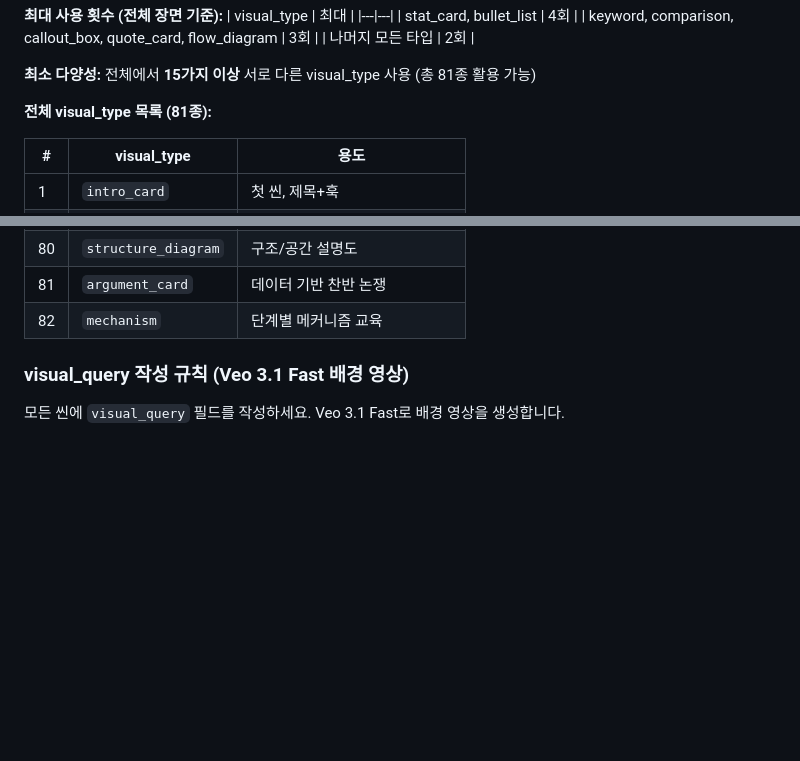
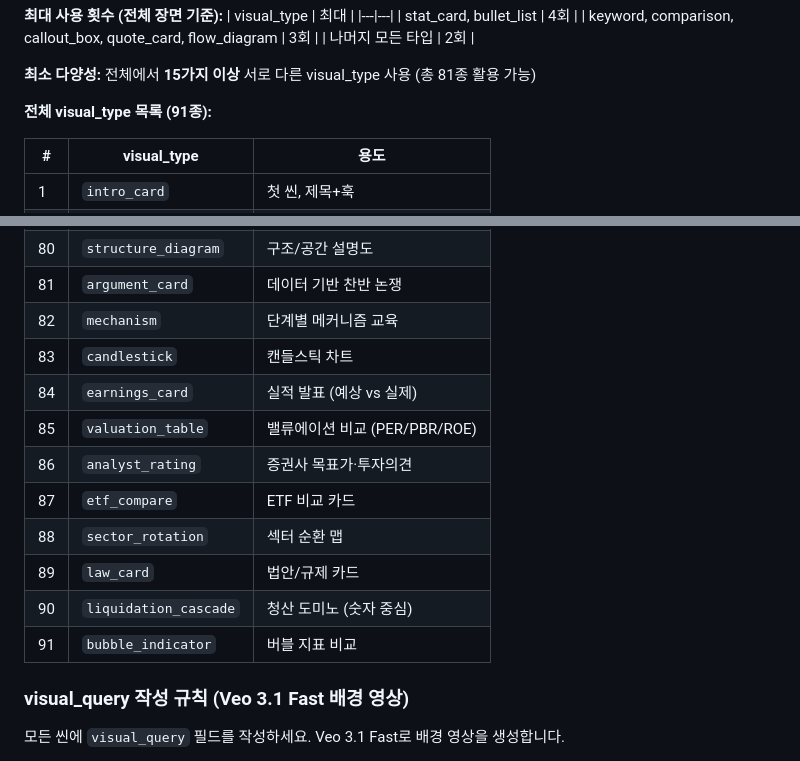
Before and after one commit to gibeom1219/youtube, a Markdown page: skill-dev/write-script/SKILL.md, 2 parts joined by grey strips. Drawn GitHub-style; blank space fills up the shorter version.

Commit message:
Add 9 missing types to SKILL.md table (82 → 91)
candlestick, earnings_card, valuation_table, analyst_rating,
etf_compare, sector_rotation, law_card, liquidation_cascade, bubble_indicator

Co-Authored-By: Claude Opus 4.6 (1M context) <noreply@anthropic.com>

```diff
--- a/skill-dev/write-script/SKILL.md
+++ b/skill-dev/write-script/SKILL.md
@@ -233,7 +233,7 @@ narration 텍스트는 ElevenLabs TTS로 변환되므로 아래 규칙을 지키
 
 **최소 다양성:** 전체에서 **15가지 이상** 서로 다른 visual_type 사용 (총 81종 활용 가능)
 
-**전체 visual_type 목록 (81종):**
+**전체 visual_type 목록 (91종):**
 
 | # | visual_type | 용도 |
 |---|---|---|
@@ -319,6 +319,15 @@ narration 텍스트는 ElevenLabs TTS로 변환되므로 아래 규칙을 지키
 | 80 | `structure_diagram` | 구조/공간 설명도 |
 | 81 | `argument_card` | 데이터 기반 찬반 논쟁 |
 | 82 | `mechanism` | 단계별 메커니즘 교육 |
+| 83 | `candlestick` | 캔들스틱 차트 |
+| 84 | `earnings_card` | 실적 발표 (예상 vs 실제) |
+| 85 | `valuation_table` | 밸류에이션 비교 (PER/PBR/ROE) |
+| 86 | `analyst_rating` | 증권사 목표가·투자의견 |
+| 87 | `etf_compare` | ETF 비교 카드 |
+| 88 | `sector_rotation` | 섹터 순환 맵 |
+| 89 | `law_card` | 법안/규제 카드 |
+| 90 | `liquidation_cascade` | 청산 도미노 (숫자 중심) |
+| 91 | `bubble_indicator` | 버블 지표 비교 |
 
 ### visual_query 작성 규칙 (Veo 3.1 Fast 배경 영상)
 
```
